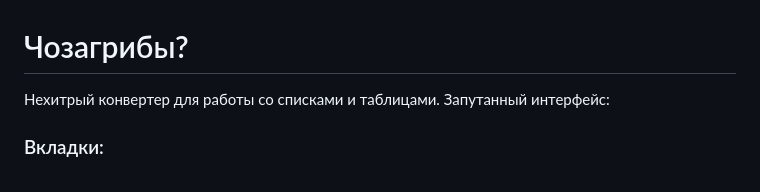
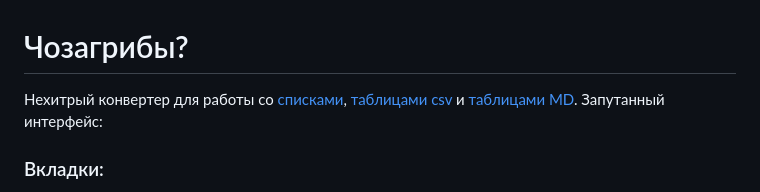
Before and after one commit to pomarki/list-maker, a Markdown page: README.md, the part around one of its changes. GitHub-like rendering.

```diff
--- a/README.md
+++ b/README.md
@@ -1,7 +1,7 @@
 
 # Чозагрибы?
 
-Нехитрый конвертер для работы со списками и таблицами. Запутанный интерфейс:
+Нехитрый конвертер для работы со [списками](#list-maker), [таблицами csv](#csv-конвертер) и [таблицами MD](#md-конвертер). Запутанный интерфейс:
 
 ### Вкладки:
 
```
Also changed, not shown: other parts of README.md (+1 -1 lines).
